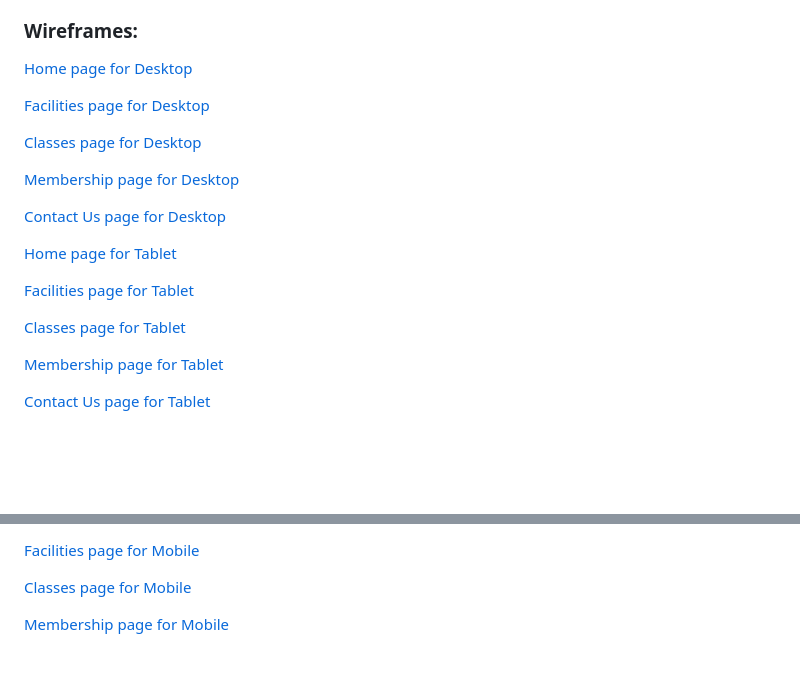
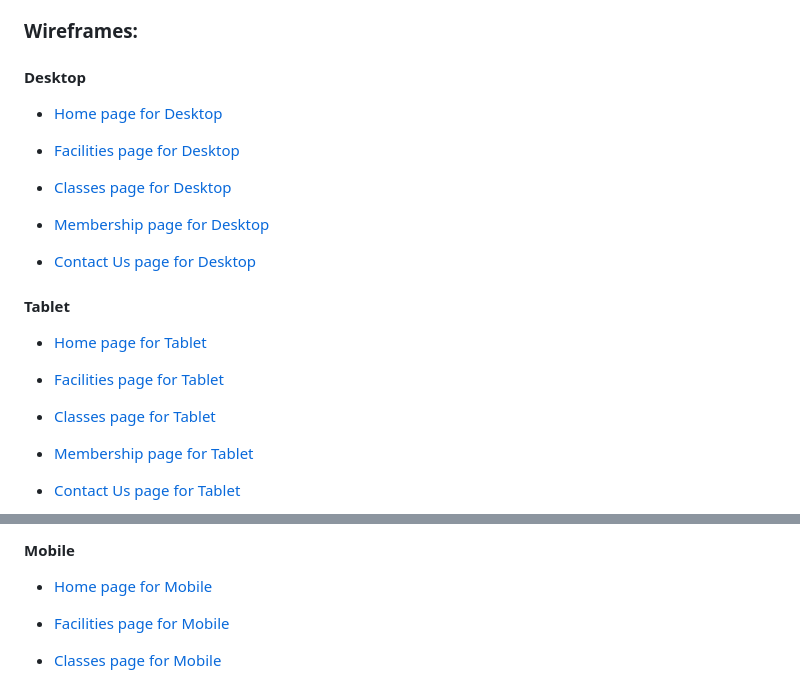
Before and after one commit to Code-Institute-Submissions/eeefitness, a Markdown page: README.md, 2 parts joined by grey strips. Rendered like a GitHub page; blank space fills up the shorter version.

Commit message:
refactor: added bullet points to the wireframes and grouped them by viewing device in order to make it easier to access the desired wireframe.

```diff
--- a/README.md
+++ b/README.md
@@ -100,23 +100,25 @@ My mentor also helpfully showed me how to embed a Google Map in order to allow v
 
 
 ### Wireframes:
-[Home page for Desktop](https://github.com/nualagr/eeefitness/blob/master/documentation/wireframe/desktop-home.png)
+#### Desktop
+- [Home page for Desktop](https://github.com/nualagr/eeefitness/blob/master/documentation/wireframe/desktop-home.png)
 
-[Facilities page for Desktop](https://github.com/nualagr/eeefitness/blob/master/documentation/wireframe/desktop-facilities.png)
+- [Facilities page for Desktop](https://github.com/nualagr/eeefitness/blob/master/documentation/wireframe/desktop-facilities.png)
 
-[Classes page for Desktop](https://github.com/nualagr/eeefitness/blob/master/documentation/wireframe/desktop-classes.png)
+- [Classes page for Desktop](https://github.com/nualagr/eeefitness/blob/master/documentation/wireframe/desktop-classes.png)
 
-[Membership page for Desktop](https://github.com/nualagr/eeefitness/blob/master/documentation/wireframe/desktop-membership.png)
+- [Membership page for Desktop](https://github.com/nualagr/eeefitness/blob/master/documentation/wireframe/desktop-membership.png)
 
-[Contact Us page for Desktop](https://github.com/nualagr/eeefitness/blob/master/documentation/wireframe/desktop-contact.png)
+- [Contact Us page for Desktop](https://github.com/nualagr/eeefitness/blob/master/documentation/wireframe/desktop-contact.png)
 
-[Home page for Tablet](https://github.com/nualagr/eeefitness/blob/master/documentation/wireframe/tablet-home.png)
+#### Tablet
+- [Home page for Tablet](https://github.com/nualagr/eeefitness/blob/master/documentation/wireframe/tablet-home.png)
 
-[Facilities page for Tablet](https://github.com/nualagr/eeefitness/blob/master/documentation/wireframe/tablet-facilities.png)
+- [Facilities page for Tablet](https://github.com/nualagr/eeefitness/blob/master/documentation/wireframe/tablet-facilities.png)
 
-[Classes page for Tablet](https://github.com/nualagr/eeefitness/blob/master/documentation/wireframe/tablet-classes.png)
+- [Classes page for Tablet](https://github.com/nualagr/eeefitness/blob/master/documentation/wireframe/tablet-classes.png)
 
-[Membership page for Tablet](https://github.com/nualagr/eeefitness/blob/master/documentation/wireframe/tablet-membership.png)
+- [Membership page for Tablet](https://github.com/nualagr/eeefitness/blob/master/documentation/wireframe/tablet-membership.png)
 
-[Contact Us page for Tablet](https://github.com/nualagr/eeefitness/blob/master/documentation/wireframe/tablet-contact.png)
+- [Contact Us page for Tablet](https://github.com/nualagr/eeefitness/blob/master/documentation/wireframe/tablet-contact.png)
 
@@ -124,7 +125,8 @@ My mentor also helpfully showed me how to embed a Google Map in order to allow v
 
-[Facilities page for Mobile](https://github.com/nualagr/eeefitness/blob/master/documentation/wireframe/mobile-facilities.png)
+#### Mobile
+- [Home page for Mobile](https://github.com/nualagr/eeefitness/blob/master/documentation/wireframe/mobile-home.png)
 
-[Classes page for Mobile](https://github.com/nualagr/eeefitness/blob/master/documentation/wireframe/mobile-classes.png)
+- [Facilities page for Mobile](https://github.com/nualagr/eeefitness/blob/master/documentation/wireframe/mobile-facilities.png)
 
-[Membership page for Mobile](https://github.com/nualagr/eeefitness/blob/master/documentation/wireframe/mobile-membership.png)
+- [Classes page for Mobile](https://github.com/nualagr/eeefitness/blob/master/documentation/wireframe/mobile-classes.png)
 
```
Also changed, not shown: other parts of README.md (+4 -3 lines), documentation/eee-fitness-colour-palette.png (added).
